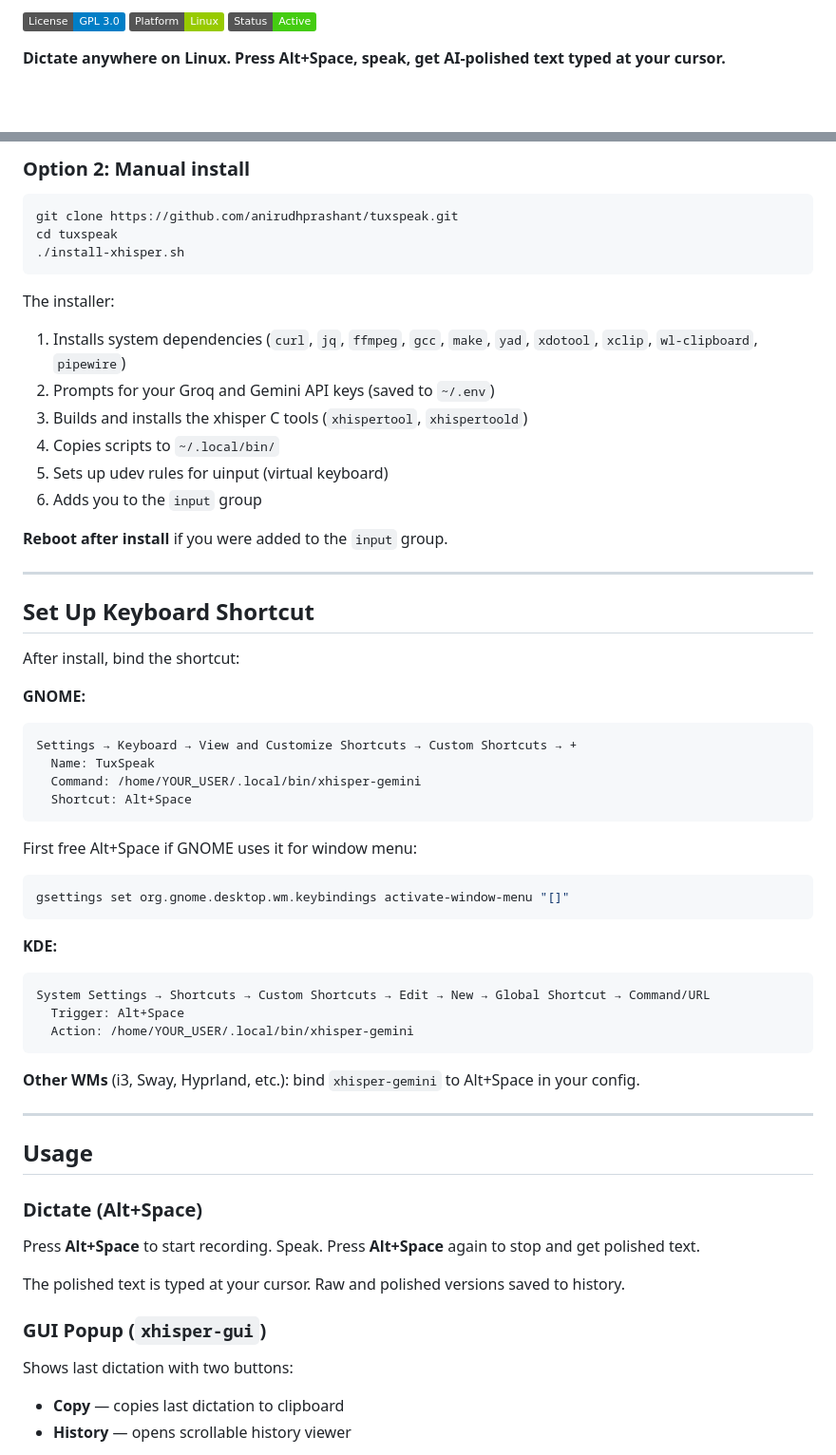
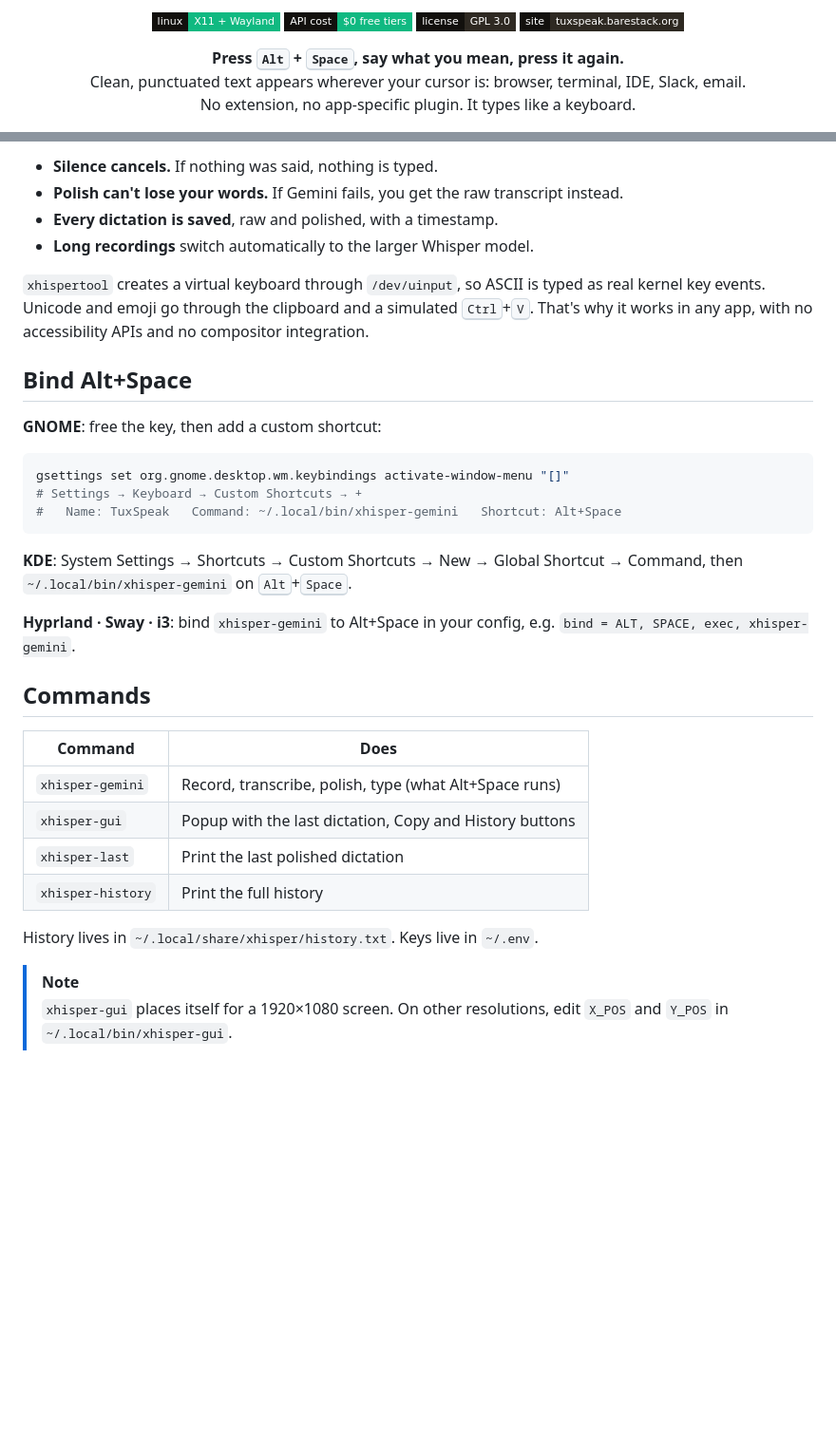
Before and after one commit to anirudhprashant/tuxspeak, a Markdown page: README.md, 2 parts joined by grey strips. Shown: that part at 95% size. GitHub-like rendering; badges without logos; blank space fills up the shorter version.

Commit message:
README: branded redesign

````diff
--- a/README.md
+++ b/README.md
@@ -2,7 +4,14 @@
 
-![License](https://img.shields.io/badge/License-GPL_3.0-blue)
-![Platform](https://img.shields.io/badge/Platform-Linux-green)
-![Status](https://img.shields.io/badge/Status-Active-success)
+<p align="center">
+  <img alt="Linux" src="https://img.shields.io/badge/linux-X11%20%2B%20Wayland-10B981?style=flat-square&labelColor=12100D&logo=linux&logoColor=white">
+  <img alt="Free APIs" src="https://img.shields.io/badge/API%20cost-%240%20free%20tiers-10B981?style=flat-square&labelColor=12100D">
+  <a href="LICENSE"><img alt="GPL 3.0" src="https://img.shields.io/badge/license-GPL%203.0-2E2922?style=flat-square&labelColor=12100D"></a>
+  <a href="https://tuxspeak.barestack.org"><img alt="Website" src="https://img.shields.io/badge/site-tuxspeak.barestack.org-2E2922?style=flat-square&labelColor=12100D"></a>
+</p>
 
-**Dictate anywhere on Linux. Press Alt+Space, speak, get AI-polished text typed at your cursor.**
+<p align="center">
+  <b>Press <kbd>Alt</kbd> + <kbd>Space</kbd>, say what you mean, press it again.</b><br>
+  Clean, punctuated text appears wherever your cursor is: browser, terminal, IDE, Slack, email.<br>
+  No extension, no app-specific plugin. It types like a keyboard.
+</p>
 
@@ -97,64 +63,40 @@ I want to install TuxSpeak on my Linux machine. Here's what to do:
 ```
 
-### Option 2: Manual install
+- **Silence cancels.** If nothing was said, nothing is typed.
+- **Polish can't lose your words.** If Gemini fails, you get the raw transcript instead.
+- **Every dictation is saved**, raw and polished, with a timestamp.
+- **Long recordings** switch automatically to the larger Whisper model.
+
+`xhispertool` creates a virtual keyboard through `/dev/uinput`, so ASCII is typed as real
+kernel key events. Unicode and emoji go through the clipboard and a simulated
+<kbd>Ctrl</kbd>+<kbd>V</kbd>. That's why it works in any app, with no accessibility APIs
+and no compositor integration.
+
+## Bind Alt+Space
+
+**GNOME**: free the key, then add a custom shortcut:
 
 ```bash
-git clone https://github.com/anirudhprashant/tuxspeak.git
-cd tuxspeak
-./install-xhisper.sh
+gsettings set org.gnome.desktop.wm.keybindings activate-window-menu "[]"
+# Settings → Keyboard → Custom Shortcuts → +
+#   Name: TuxSpeak   Command: ~/.local/bin/xhisper-gemini   Shortcut: Alt+Space
 ```
 
-The installer:
-1. Installs system dependencies (`curl`, `jq`, `ffmpeg`, `gcc`, `make`, `yad`, `xdotool`, `xclip`, `wl-clipboard`, `pipewire`)
-2. Prompts for your Groq and Gemini API keys (saved to `~/.env`)
-3. Builds and installs the xhisper C tools (`xhispertool`, `xhispertoold`)
-4. Copies scripts to `~/.local/bin/`
-5. Sets up udev rules for uinput (virtual keyboard)
-6. Adds you to the `input` group
+**KDE**: System Settings → Shortcuts → Custom Shortcuts → New → Global Shortcut → Command, then `~/.local/bin/xhisper-gemini` on <kbd>Alt</kbd>+<kbd>Space</kbd>.
 
-**Reboot after install** if you were added to the `input` group.
+**Hyprland · Sway · i3**: bind `xhisper-gemini` to Alt+Space in your config, e.g. `bind = ALT, SPACE, exec, xhisper-gemini`.
 
----
+## Commands
 
-## Set Up Keyboard Shortcut
+| Command | Does |
+|---|---|
+| `xhisper-gemini` | Record, transcribe, polish, type (what Alt+Space runs) |
+| `xhisper-gui` | Popup with the last dictation, Copy and History buttons |
+| `xhisper-last` | Print the last polished dictation |
+| `xhisper-history` | Print the full history |
 
-After install, bind the shortcut:
+History lives in `~/.local/share/xhisper/history.txt`. Keys live in `~/.env`.
 
-**GNOME:**
-```
-Settings → Keyboard → View and Customize Shortcuts → Custom Shortcuts → +
-  Name: TuxSpeak
-  Command: /home/YOUR_USER/.local/bin/xhisper-gemini
-  Shortcut: Alt+Space
-```
+> [!NOTE]
+> `xhisper-gui` places itself for a 1920×1080 screen. On other resolutions, edit `X_POS` and `Y_POS` in `~/.local/bin/xhisper-gui`.
 
-First free Alt+Space if GNOME uses it for window menu:
-```bash
-gsettings set org.gnome.desktop.wm.keybindings activate-window-menu "[]"
-```
-
-**KDE:**
-```
-System Settings → Shortcuts → Custom Shortcuts → Edit → New → Global Shortcut → Command/URL
-  Trigger: Alt+Space
-  Action: /home/YOUR_USER/.local/bin/xhisper-gemini
-```
-
-**Other WMs** (i3, Sway, Hyprland, etc.): bind `xhisper-gemini` to Alt+Space in your config.
-
----
-
-## Usage
-
-### Dictate (Alt+Space)
-
-Press **Alt+Space** to start recording. Speak. Press **Alt+Space** again to stop and get polished text.
-
-The polished text is typed at your cursor. Raw and polished versions saved to history.
-
-### GUI Popup (`xhisper-gui`)
-
-Shows last dictation with two buttons:
-- **Copy** — copies last dictation to clipboard
-- **History** — opens scrollable history viewer
-
````
Also changed, not shown: other parts of README.md (+66 -158 lines), .github/assets/banner.png (added), 1 other file.
